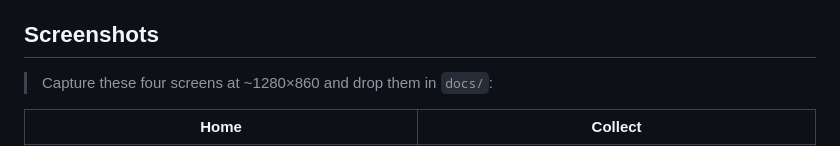
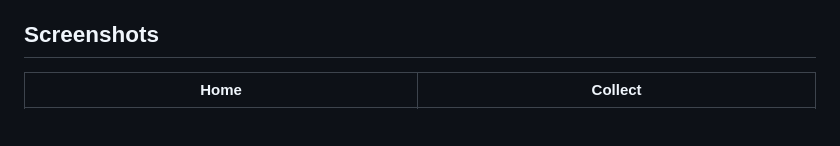
Before and after one commit to Enderworld576/vision-studio, a Markdown page: README.md, the part around the change. Drawn GitHub-style; blank space fills up the shorter version.

Commit message:
Remove obsolete screenshot-capture note from README
Co-Authored-By: Claude Opus 4.8 (1M context) <noreply@anthropic.com>

```diff
--- a/README.md
+++ b/README.md
@@ -17,7 +17,6 @@ It bundles three things into one app:
    correct any wrong-facing arrows; then **export** the model bundle.
 
 ## Screenshots
-> Capture these four screens at ~1280×860 and drop them in `docs/`:
 
 | Home | Collect |
 | --- | --- |
```
